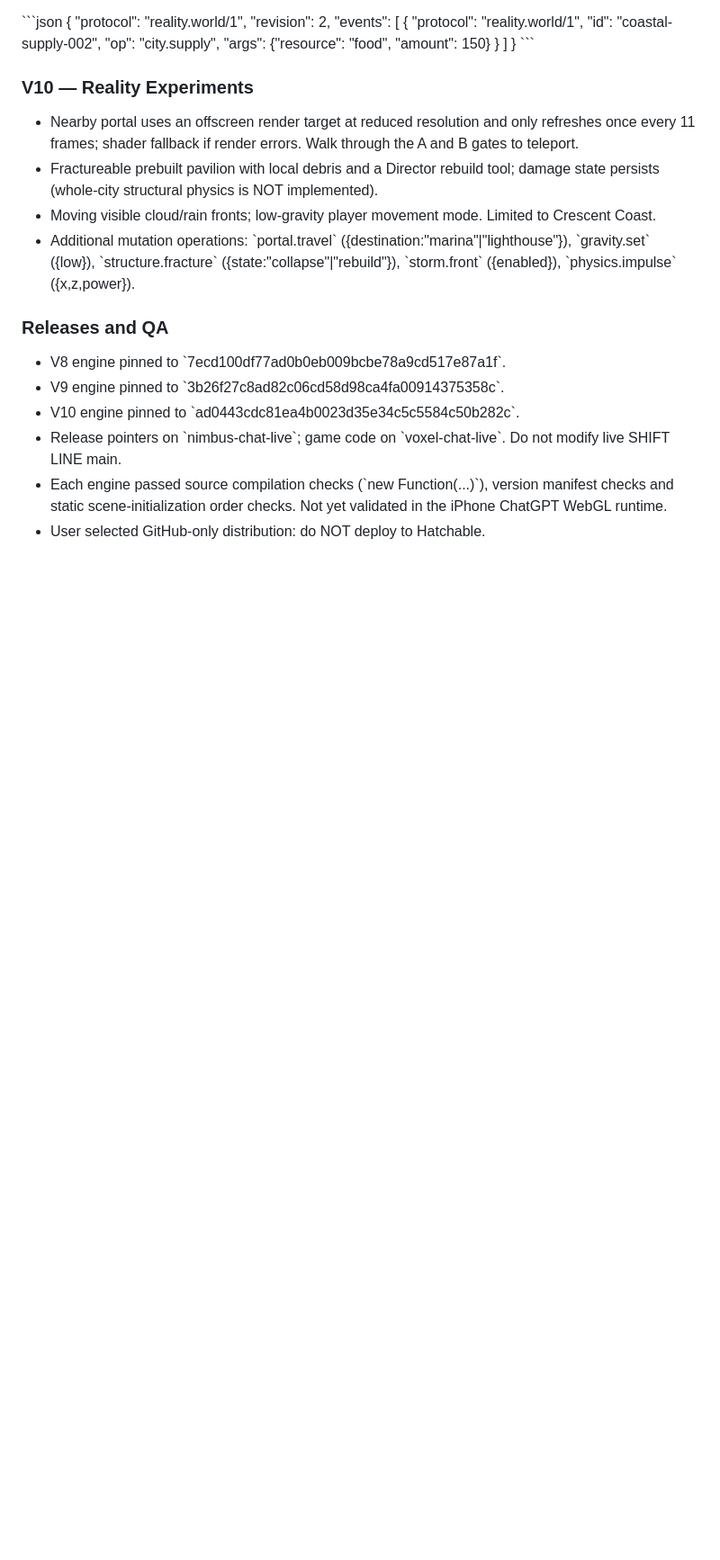
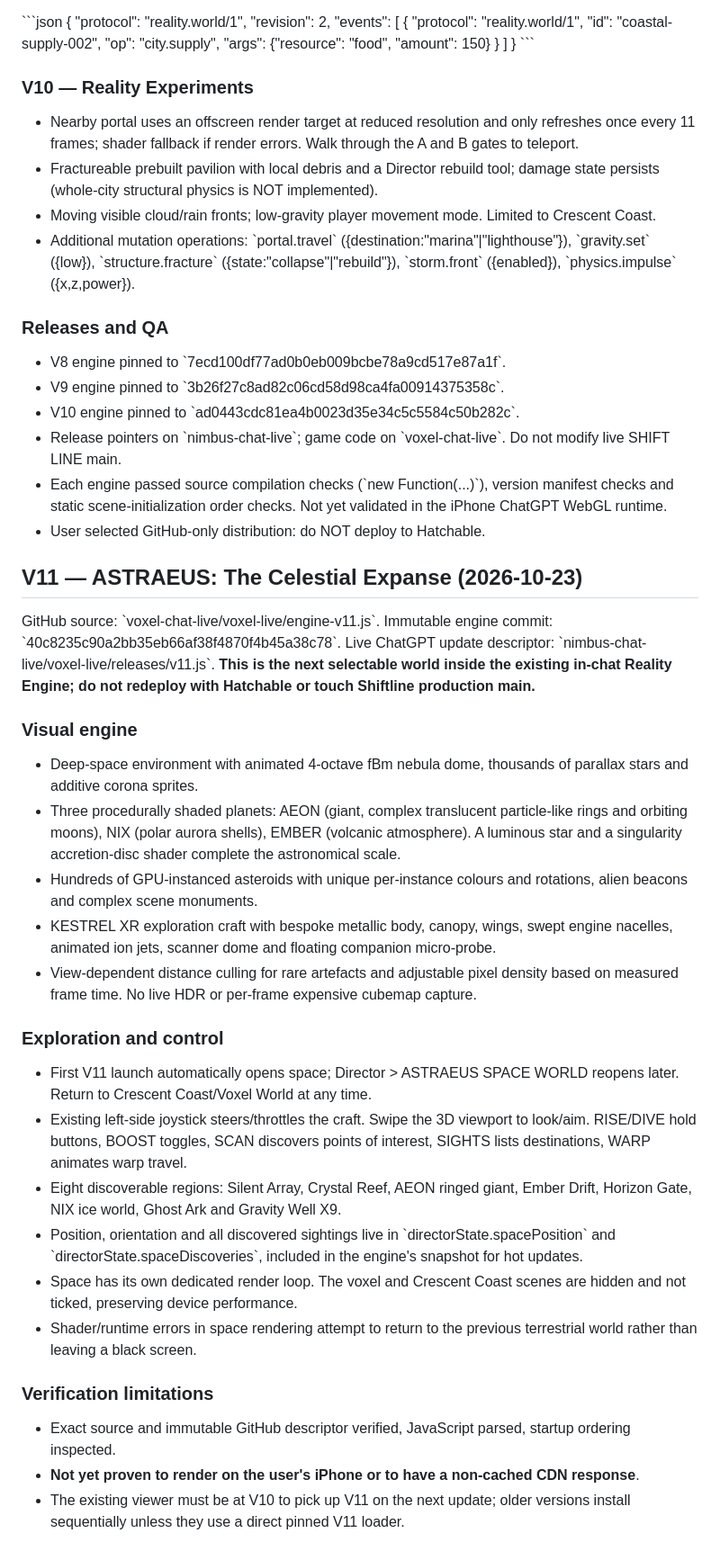
Before and after one commit to Jacko952508/shiftline-cloudflare, a Markdown page: voxel-live/README.md, the part around the change. Shown at 90% size. Drawn GitHub-style; blank space fills up the shorter version.

Commit message:
Document V11 ASTRAEUS world, spacecraft, destinations, touch controls and update-safe GitHub release

```diff
--- a/voxel-live/README.md
+++ b/voxel-live/README.md
@@ -91,3 +91,31 @@ Therefore **create each version's release pointer on `nimbus-chat-live`**, even
 - Release pointers on \`nimbus-chat-live\`; game code on \`voxel-chat-live\`. Do not modify live SHIFT LINE main.
 - Each engine passed source compilation checks (\`new Function(...)\`), version manifest checks and static scene-initialization order checks. Not yet validated in the iPhone ChatGPT WebGL runtime.
 - User selected GitHub-only distribution: do NOT deploy to Hatchable.
+
+
+## V11 — ASTRAEUS: The Celestial Expanse (2026-10-23)
+
+GitHub source: \`voxel-chat-live/voxel-live/engine-v11.js\`.
+Immutable engine commit: \`40c8235c90a2bb35eb66af38f4870f4b45a38c78\`.
+Live ChatGPT update descriptor: \`nimbus-chat-live/voxel-live/releases/v11.js\`.
+**This is the next selectable world inside the existing in-chat Reality Engine; do not redeploy with Hatchable or touch Shiftline production main.**
+
+### Visual engine
+- Deep-space environment with animated 4-octave fBm nebula dome, thousands of parallax stars and additive corona sprites.
+- Three procedurally shaded planets: AEON (giant, complex translucent particle-like rings and orbiting moons), NIX (polar aurora shells), EMBER (volcanic atmosphere). A luminous star and a singularity accretion-disc shader complete the astronomical scale.
+- Hundreds of GPU-instanced asteroids with unique per-instance colours and rotations, alien beacons and complex scene monuments.
+- KESTREL XR exploration craft with bespoke metallic body, canopy, wings, swept engine nacelles, animated ion jets, scanner dome and floating companion micro-probe.
+- View-dependent distance culling for rare artefacts and adjustable pixel density based on measured frame time. No live HDR or per-frame expensive cubemap capture.
+
+### Exploration and control
+- First V11 launch automatically opens space; Director > ASTRAEUS SPACE WORLD reopens later. Return to Crescent Coast/Voxel World at any time.
+- Existing left-side joystick steers/throttles the craft. Swipe the 3D viewport to look/aim. RISE/DIVE hold buttons, BOOST toggles, SCAN discovers points of interest, SIGHTS lists destinations, WARP animates warp travel.
+- Eight discoverable regions: Silent Array, Crystal Reef, AEON ringed giant, Ember Drift, Horizon Gate, NIX ice world, Ghost Ark and Gravity Well X9.
+- Position, orientation and all discovered sightings live in \`directorState.spacePosition\` and \`directorState.spaceDiscoveries\`, included in the engine's snapshot for hot updates.
+- Space has its own dedicated render loop. The voxel and Crescent Coast scenes are hidden and not ticked, preserving device performance.
+- Shader/runtime errors in space rendering attempt to return to the previous terrestrial world rather than leaving a black screen.
+
+### Verification limitations
+- Exact source and immutable GitHub descriptor verified, JavaScript parsed, startup ordering inspected.
+- **Not yet proven to render on the user's iPhone or to have a non-cached CDN response**.
+- The existing viewer must be at V10 to pick up V11 on the next update; older versions install sequentially unless they use a direct pinned V11 loader.
```
